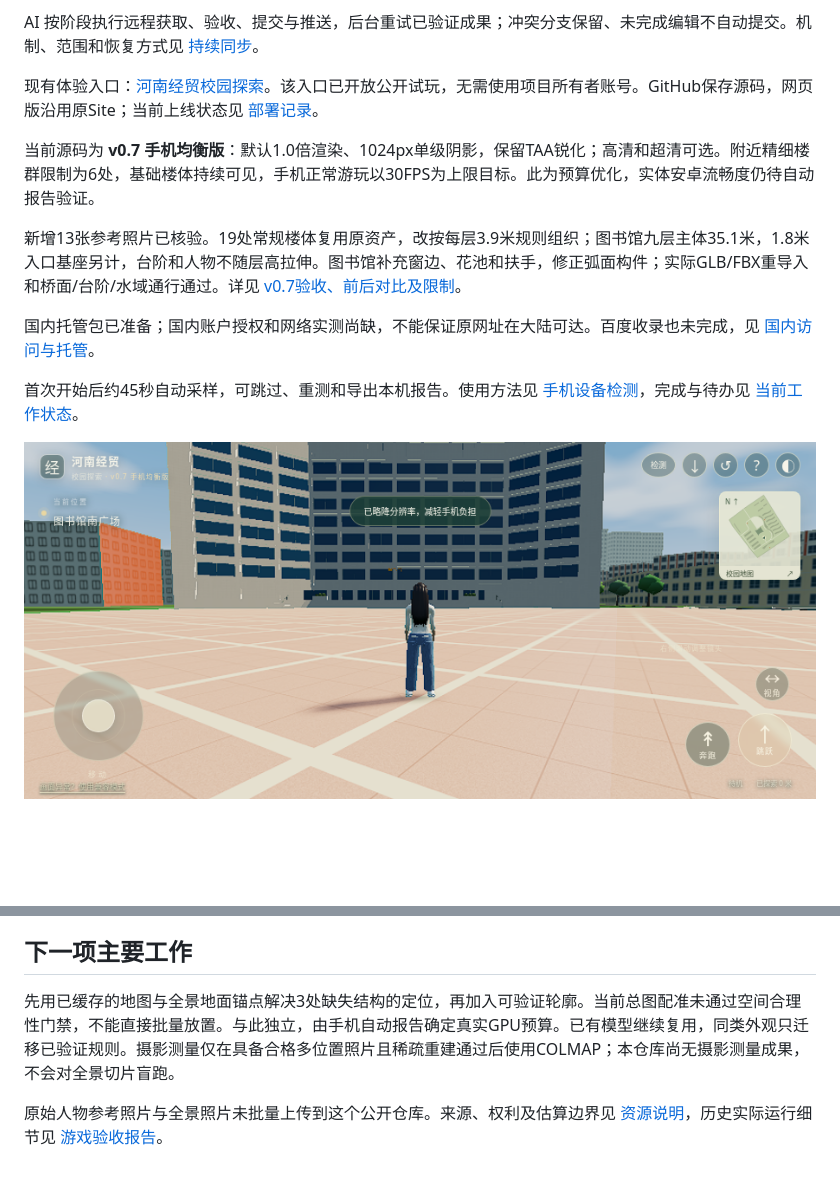
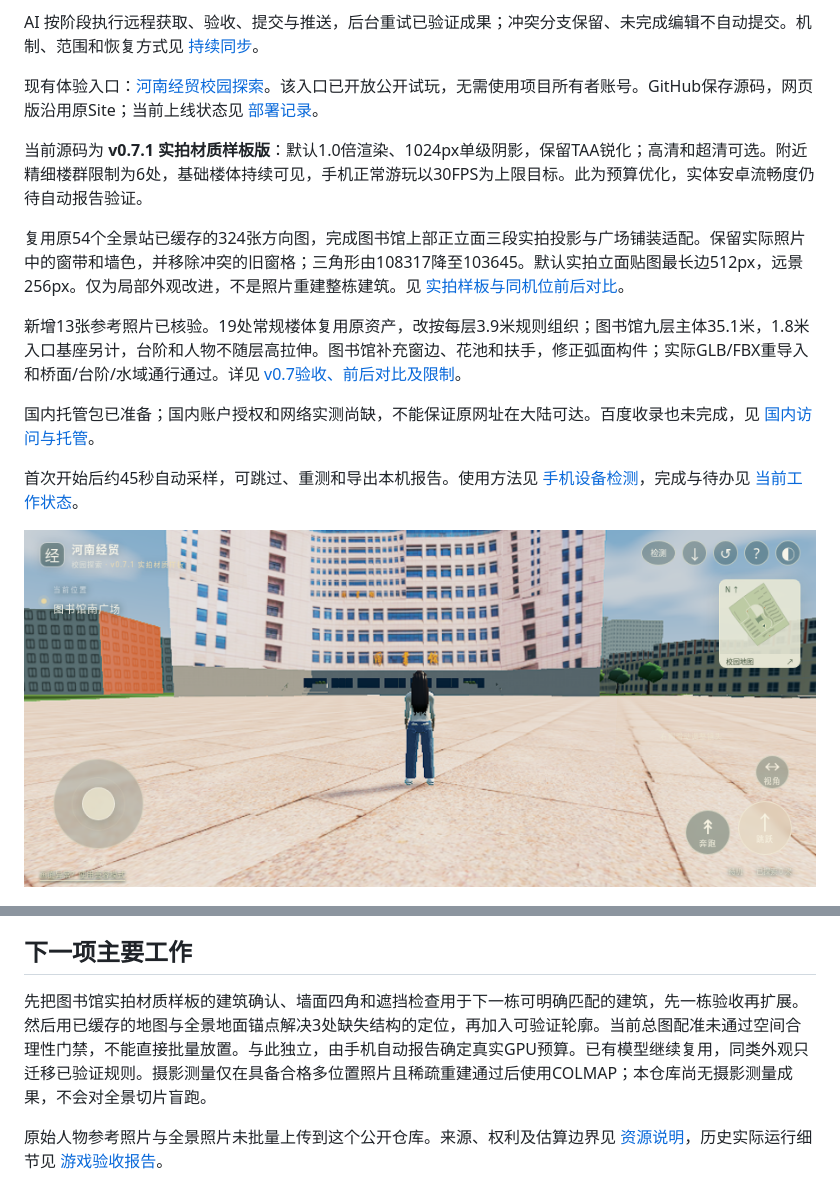
Before and after one commit to fanhuihenhaochiguguguaiguai-dev/xuexiao, a Markdown page: README.md, 2 parts joined by grey strips. Rendered like a GitHub page; pictures changed too: docs/images/photo-game-default.png (added); blank space fills up the shorter version.

```diff
--- a/README.md
+++ b/README.md
@@ -6,7 +6,9 @@ AI 按阶段执行远程获取、验收、提交与推送，后台重试已验
 
 现有体验入口：[河南经贸校园探索](https://henan-jingmao-campus-play.earthyaspen11.chatgpt.site)。该入口已开放公开试玩，无需使用项目所有者账号。GitHub保存源码，网页版沿用原Site；当前上线状态见 [部署记录](reports/web-deployment.json)。
 
-当前源码为 **v0.7 手机均衡版**：默认1.0倍渲染、1024px单级阴影，保留TAA锐化；高清和超清可选。附近精细楼群限制为6处，基础楼体持续可见，手机正常游玩以30FPS为上限目标。此为预算优化，实体安卓流畅度仍待自动报告验证。
+当前源码为 **v0.7.1 实拍材质样板版**：默认1.0倍渲染、1024px单级阴影，保留TAA锐化；高清和超清可选。附近精细楼群限制为6处，基础楼体持续可见，手机正常游玩以30FPS为上限目标。此为预算优化，实体安卓流畅度仍待自动报告验证。
+
+复用原54个全景站已缓存的324张方向图，完成图书馆上部正立面三段实拍投影与广场铺装适配。保留实际照片中的窗带和墙色，并移除冲突的旧窗格；三角形由108317降至103645。默认实拍立面贴图最长边512px，远景256px。仅为局部外观改进，不是照片重建整栋建筑。见 [实拍样板与同机位前后对比](docs/photo-projection-validation.md)。
 
 新增13张参考照片已核验。19处常规楼体复用原资产，改按每层3.9米规则组织；图书馆九层主体35.1米，1.8米入口基座另计，台阶和人物不随层高拉伸。图书馆补充窗边、花池和扶手，修正弧面构件；实际GLB/FBX重导入和桥面/台阶/水域通行通过。详见 [v0.7验收、前后对比及限制](docs/v07-validation.md)。
 
@@ -14,7 +16,7 @@ AI 按阶段执行远程获取、验收、提交与推送，后台重试已验
 
 首次开始后约45秒自动采样，可跳过、重测和导出本机报告。使用方法见 [手机设备检测](docs/device-check.md)，完成与待办见 [当前工作状态](docs/work-status.md)。
 
-![v0.7默认预算实际网页运行](docs/images/v07-mobile-default.png)
+![v0.7.1实际网页运行](docs/images/photo-game-default.png)
 
 ![v0.6水中人物实际网页运行](docs/images/v06-swimming.png)
 
@@ -78,6 +80,6 @@ GitHub Actions 在每次推送时执行故障测试、实际物理验证、构
 
 ## 下一项主要工作
 
-先用已缓存的地图与全景地面锚点解决3处缺失结构的定位，再加入可验证轮廓。当前总图配准未通过空间合理性门禁，不能直接批量放置。与此独立，由手机自动报告确定真实GPU预算。已有模型继续复用，同类外观只迁移已验证规则。摄影测量仅在具备合格多位置照片且稀疏重建通过后使用COLMAP；本仓库尚无摄影测量成果，不会对全景切片盲跑。
+先把图书馆实拍材质样板的建筑确认、墙面四角和遮挡检查用于下一栋可明确匹配的建筑，先一栋验收再扩展。然后用已缓存的地图与全景地面锚点解决3处缺失结构的定位，再加入可验证轮廓。当前总图配准未通过空间合理性门禁，不能直接批量放置。与此独立，由手机自动报告确定真实GPU预算。已有模型继续复用，同类外观只迁移已验证规则。摄影测量仅在具备合格多位置照片且稀疏重建通过后使用COLMAP；本仓库尚无摄影测量成果，不会对全景切片盲跑。
 
 原始人物参考照片与全景照片未批量上传到这个公开仓库。来源、权利及估算边界见 [资源说明](docs/sources-and-rights.md)，历史实际运行细节见 [游戏验收报告](game/验收报告.md)。
```
Also changed, not shown: docs/photo-projection-validation.md (added, +50 -0 lines), docs/sources-and-rights.md (+2 -0 lines), docs/work-status.md (+28 -22 lines), docs/images/photo-library-comparison.png (added), 9 other files.
